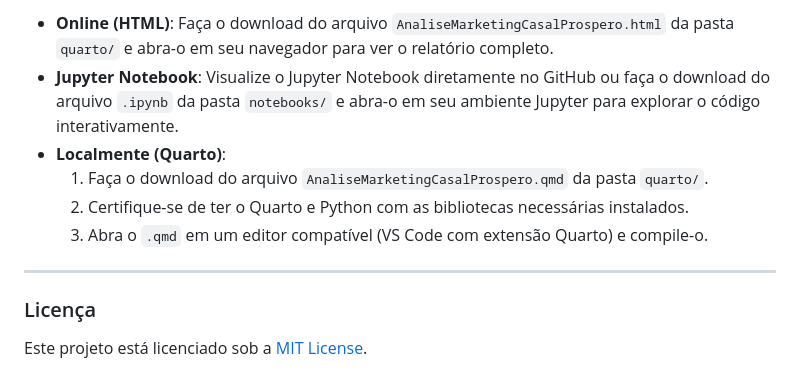
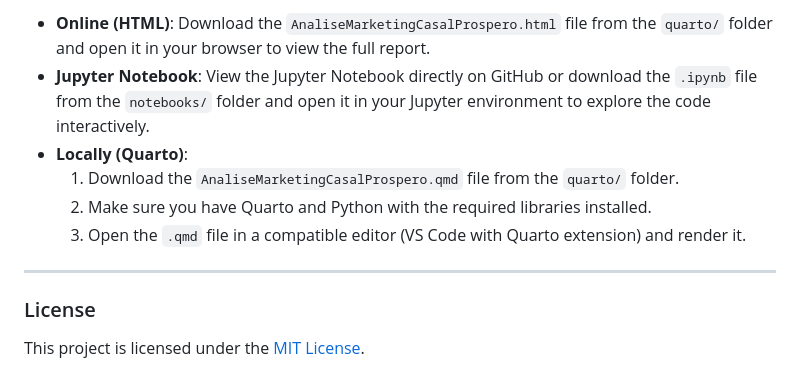
Before and after one commit to FerreiraGabrielw/ds-cluster-marketing-casal-prospero, a Markdown page: README.md, the part around the change printed below. Rendered like a GitHub page.

```diff
--- a/README.md
+++ b/README.md
@@ -37,13 +37,13 @@ Este projeto de **Ciência de Dados** foca na análise e segmentação de leads
 
-* **Online (HTML)**: Faça o download do arquivo `AnaliseMarketingCasalProspero.html` da pasta `quarto/` e abra-o em seu navegador para ver o relatório completo.
-* **Jupyter Notebook**: Visualize o Jupyter Notebook diretamente no GitHub ou faça o download do arquivo `.ipynb` da pasta `notebooks/` e abra-o em seu ambiente Jupyter para explorar o código interativamente.
-* **Localmente (Quarto)**:
-    1.  Faça o download do arquivo `AnaliseMarketingCasalProspero.qmd` da pasta `quarto/`.
-    2.  Certifique-se de ter o Quarto e Python com as bibliotecas necessárias instalados.
-    3.  Abra o `.qmd` em um editor compatível (VS Code com extensão Quarto) e compile-o.
+* **Online (HTML)**: Download the `AnaliseMarketingCasalProspero.html` file from the `quarto/` folder and open it in your browser to view the full report.
+* **Jupyter Notebook**: View the Jupyter Notebook directly on GitHub or download the `.ipynb` file from the `notebooks/` folder and open it in your Jupyter environment to explore the code interactively.
+* **Locally (Quarto)**:
+    1. Download the `AnaliseMarketingCasalProspero.qmd` file from the `quarto/` folder.
+    2. Make sure you have Quarto and Python with the required libraries installed.
+    3. Open the `.qmd` file in a compatible editor (VS Code with Quarto extension) and render it.
 
 ---
 
-### Licença
+### License
 
-Este projeto está licenciado sob a [MIT License](LICENSE).
+This project is licensed under the [MIT License](LICENSE).
```
Also changed, not shown: other parts of README.md (+25 -25 lines).
